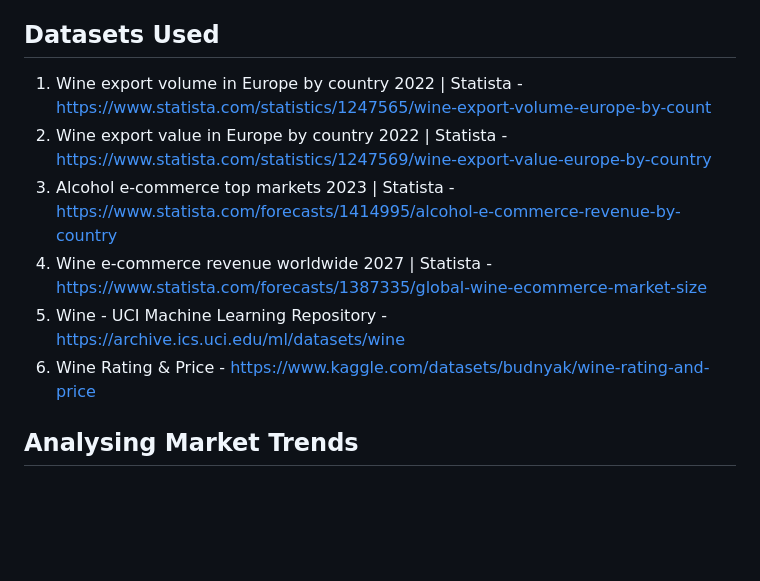
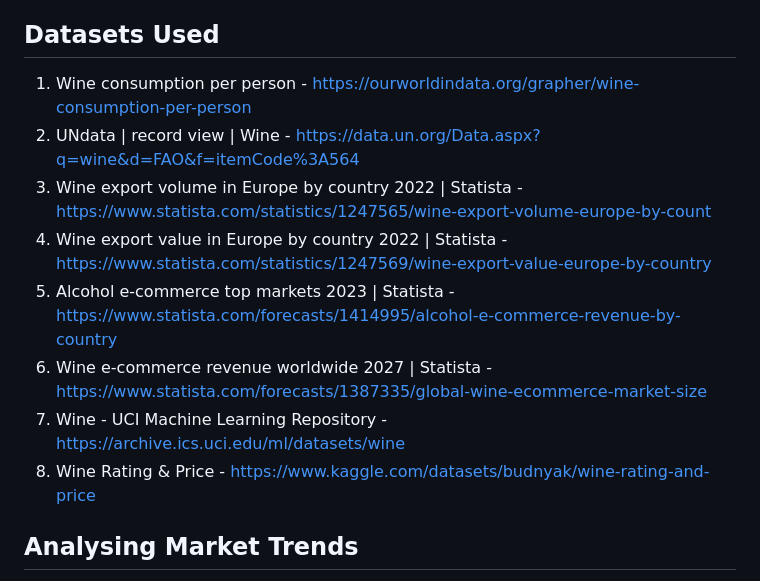
Before and after one commit to vaanicodes/am10-finalproject, a Markdown page: README.md, the part around the change. GitHub-like rendering; blank space fills up the shorter version.

```diff
--- a/README.md
+++ b/README.md
@@ -8,12 +8,14 @@ Amazon's potential venture into the wine-making industry represents a strategic
 This project entails a comprehensive analysis of various wine-related datasets to formulate a strategic plan for Amazon's potential entry into the wine production industry. The analysis encompasses worldwide consumption and production data, European market insights, wine quality assessments, and pricing strategies. By leveraging these data sources, the goal is to equip Amazon with a data-driven strategy that enables it to thrive in the wine making industry.
 
 ## Datasets Used
-1. Wine export volume in Europe by country 2022 | Statista - https://www.statista.com/statistics/1247565/wine-export-volume-europe-by-count
-2. Wine export value in Europe by country 2022 | Statista - https://www.statista.com/statistics/1247569/wine-export-value-europe-by-country
-3. Alcohol e-commerce top markets 2023 | Statista - https://www.statista.com/forecasts/1414995/alcohol-e-commerce-revenue-by-country
-4. Wine e-commerce revenue worldwide 2027 | Statista - https://www.statista.com/forecasts/1387335/global-wine-ecommerce-market-size
-5. Wine - UCI Machine Learning Repository - https://archive.ics.uci.edu/ml/datasets/wine
-6. Wine Rating & Price - https://www.kaggle.com/datasets/budnyak/wine-rating-and-price
+1. Wine consumption per person - https://ourworldindata.org/grapher/wine-consumption-per-person
+2. UNdata | record view | Wine - https://data.un.org/Data.aspx?q=wine&d=FAO&f=itemCode%3A564
+3. Wine export volume in Europe by country 2022 | Statista - https://www.statista.com/statistics/1247565/wine-export-volume-europe-by-count
+4. Wine export value in Europe by country 2022 | Statista - https://www.statista.com/statistics/1247569/wine-export-value-europe-by-country
+5. Alcohol e-commerce top markets 2023 | Statista - https://www.statista.com/forecasts/1414995/alcohol-e-commerce-revenue-by-country
+6. Wine e-commerce revenue worldwide 2027 | Statista - https://www.statista.com/forecasts/1387335/global-wine-ecommerce-market-size
+7. Wine - UCI Machine Learning Repository - https://archive.ics.uci.edu/ml/datasets/wine
+8. Wine Rating & Price - https://www.kaggle.com/datasets/budnyak/wine-rating-and-price
 
 
 ## Analysing Market Trends
```
